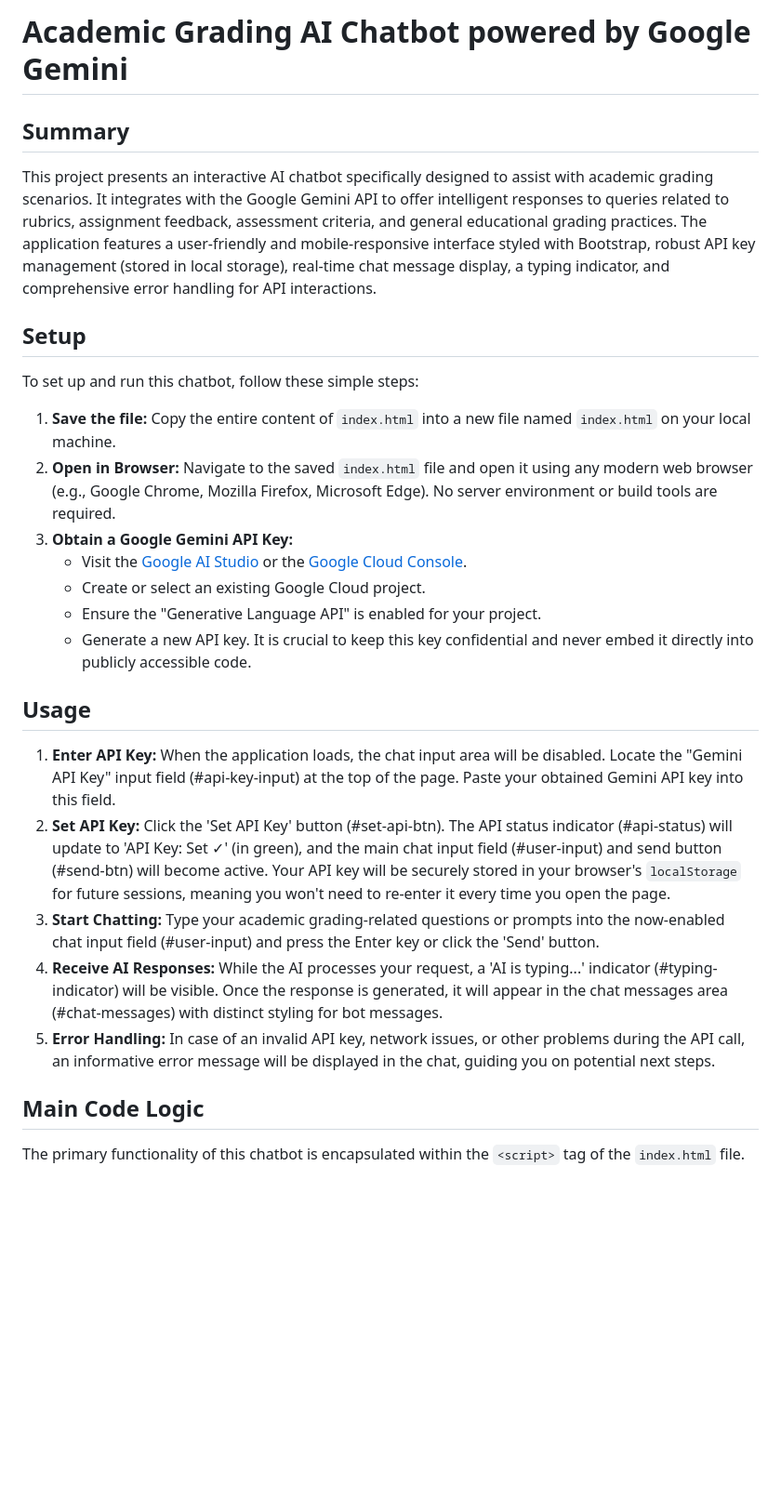
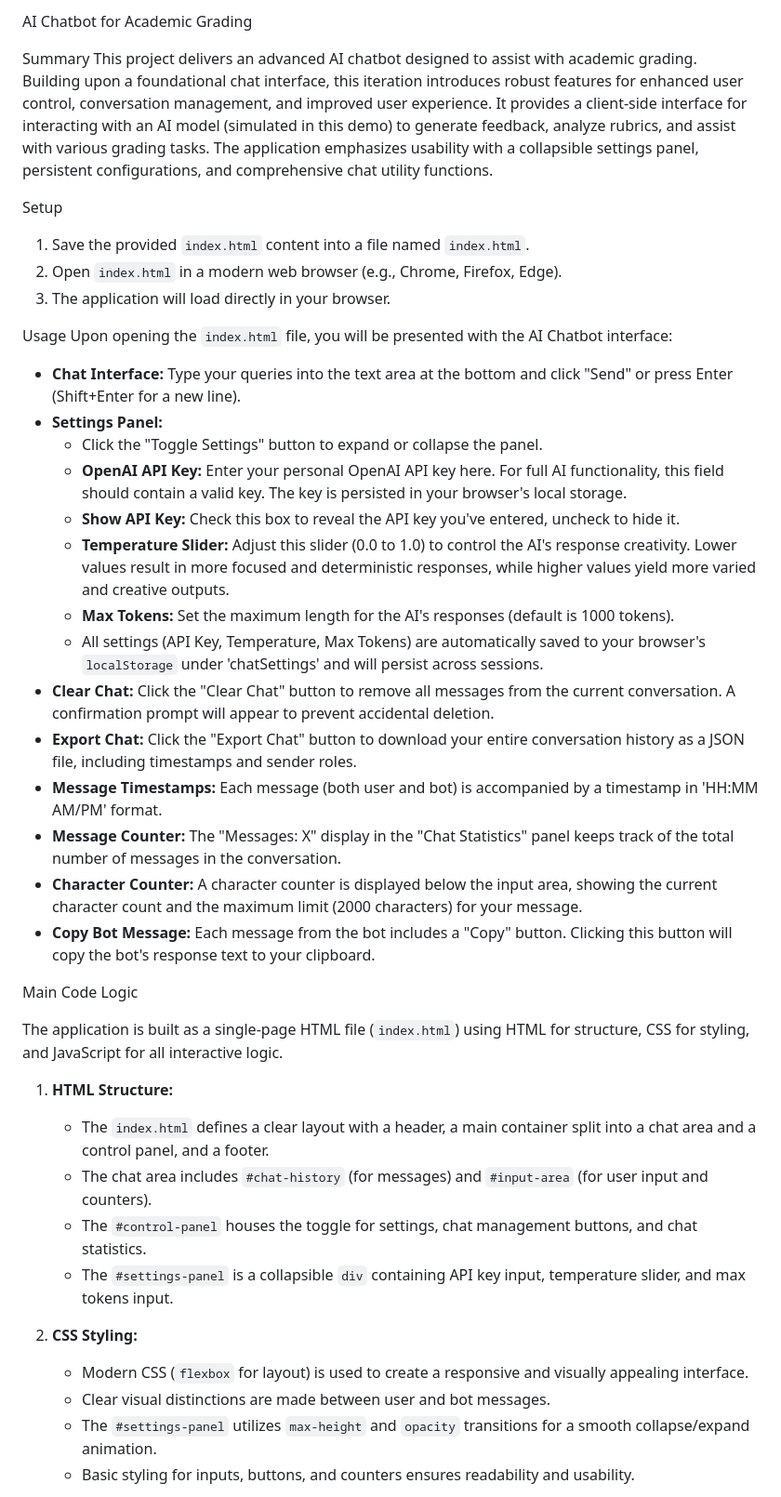
Before and after one commit to prashant17062-afk/gemini-chatbot-gemini-chatbot-seed, a Markdown page: README.md, the part around the change printed below. Shown: that part at 93% size. Rendered like a GitHub page; blank space fills up the shorter version.

```diff
--- a/README.md
+++ b/README.md
@@ -1,29 +1,44 @@
-# Academic Grading AI Chatbot powered by Google Gemini
+AI Chatbot for Academic Grading
 
-## Summary
-This project presents an interactive AI chatbot specifically designed to assist with academic grading scenarios. It integrates with the Google Gemini API to offer intelligent responses to queries related to rubrics, assignment feedback, assessment criteria, and general educational grading practices. The application features a user-friendly and mobile-responsive interface styled with Bootstrap, robust API key management (stored in local storage), real-time chat message display, a typing indicator, and comprehensive error handling for API interactions.
+Summary
+This project delivers an advanced AI chatbot designed to assist with academic grading. Building upon a foundational chat interface, this iteration introduces robust features for enhanced user control, conversation management, and improved user experience. It provides a client-side interface for interacting with an AI model (simulated in this demo) to generate feedback, analyze rubrics, and assist with various grading tasks. The application emphasizes usability with a collapsible settings panel, persistent configurations, and comprehensive chat utility functions.
 
-## Setup
+Setup
+1.  Save the provided `index.html` content into a file named `index.html`.
+2.  Open `index.html` in a modern web browser (e.g., Chrome, Firefox, Edge).
+3.  The application will load directly in your browser.
 
-To set up and run this chatbot, follow these simple steps:
+Usage
+Upon opening the `index.html` file, you will be presented with the AI Chatbot interface:
 
-1.  **Save the file:** Copy the entire content of `index.html` into a new file named `index.html` on your local machine.
-2.  **Open in Browser:** Navigate to the saved `index.html` file and open it using any modern web browser (e.g., Google Chrome, Mozilla Firefox, Microsoft Edge). No server environment or build tools are required.
-3.  **Obtain a Google Gemini API Key:**
-    *   Visit the [Google AI Studio](https://aistudio.google.com/) or the [Google Cloud Console](https://console.cloud.google.com/apis/credentials).
-    *   Create or select an existing Google Cloud project.
-    *   Ensure the "Generative Language API" is enabled for your project.
-    *   Generate a new API key. It is crucial to keep this key confidential and never embed it directly into publicly accessible code.
+*   **Chat Interface:** Type your queries into the text area at the bottom and click "Send" or press Enter (Shift+Enter for a new line).
+*   **Settings Panel:**
+    *   Click the "Toggle Settings" button to expand or collapse the panel.
+    *   **OpenAI API Key:** Enter your personal OpenAI API key here. For full AI functionality, this field should contain a valid key. The key is persisted in your browser's local storage.
+    *   **Show API Key:** Check this box to reveal the API key you've entered, uncheck to hide it.
+    *   **Temperature Slider:** Adjust this slider (0.0 to 1.0) to control the AI's response creativity. Lower values result in more focused and deterministic responses, while higher values yield more varied and creative outputs.
+    *   **Max Tokens:** Set the maximum length for the AI's responses (default is 1000 tokens).
+    *   All settings (API Key, Temperature, Max Tokens) are automatically saved to your browser's `localStorage` under 'chatSettings' and will persist across sessions.
+*   **Clear Chat:** Click the "Clear Chat" button to remove all messages from the current conversation. A confirmation prompt will appear to prevent accidental deletion.
+*   **Export Chat:** Click the "Export Chat" button to download your entire conversation history as a JSON file, including timestamps and sender roles.
+*   **Message Timestamps:** Each message (both user and bot) is accompanied by a timestamp in 'HH:MM AM/PM' format.
+*   **Message Counter:** The "Messages: X" display in the "Chat Statistics" panel keeps track of the total number of messages in the conversation.
+*   **Character Counter:** A character counter is displayed below the input area, showing the current character count and the maximum limit (2000 characters) for your message.
+*   **Copy Bot Message:** Each message from the bot includes a "Copy" button. Clicking this button will copy the bot's response text to your clipboard.
 
-## Usage
+Main Code Logic
 
-1.  **Enter API Key:** When the application loads, the chat input area will be disabled. Locate the "Gemini API Key" input field (#api-key-input) at the top of the page. Paste your obtained Gemini API key into this field.
-2.  **Set API Key:** Click the 'Set API Key' button (#set-api-btn). The API status indicator (#api-status) will update to 'API Key: Set ✓' (in green), and the main chat input field (#user-input) and send button (#send-btn) will become active. Your API key will be securely stored in your browser's `localStorage` for future sessions, meaning you won't need to re-enter it every time you open the page.
-3.  **Start Chatting:** Type your academic grading-related questions or prompts into the now-enabled chat input field (#user-input) and press the Enter key or click the 'Send' button.
-4.  **Receive AI Responses:** While the AI processes your request, a 'AI is typing...' indicator (#typing-indicator) will be visible. Once the response is generated, it will appear in the chat messages area (#chat-messages) with distinct styling for bot messages.
-5.  **Error Handling:** In case of an invalid API key, network issues, or other problems during the API call, an informative error message will be displayed in the chat, guiding you on potential next steps.
+The application is built as a single-page HTML file (`index.html`) using HTML for structure, CSS for styling, and JavaScript for all interactive logic.
 
-## Main Code Logic
+1.  **HTML Structure:**
+    *   The `index.html` defines a clear layout with a header, a main container split into a chat area and a control panel, and a footer.
+    *   The chat area includes `#chat-history` (for messages) and `#input-area` (for user input and counters).
+    *   The `#control-panel` houses the toggle for settings, chat management buttons, and chat statistics.
+    *   The `#settings-panel` is a collapsible `div` containing API key input, temperature slider, and max tokens input.
 
-The primary functionality of this chatbot is encapsulated within the `<script>` tag of the `index.html` file.
+2.  **CSS Styling:**
+    *   Modern CSS (`flexbox` for layout) is used to create a responsive and visually appealing interface.
+    *   Clear visual distinctions are made between user and bot messages.
+    *   The `#settings-panel` utilizes `max-height` and `opacity` transitions for a smooth collapse/expand animation.
+    *   Basic styling for inputs, buttons, and counters ensures readability and usability.
 
```
Also changed, not shown: other parts of README.md (+24 -27 lines).
